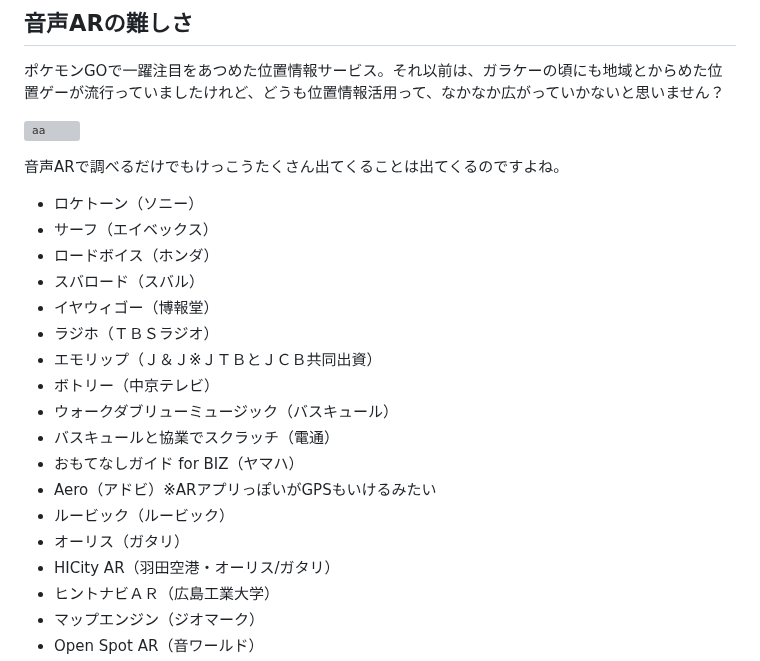
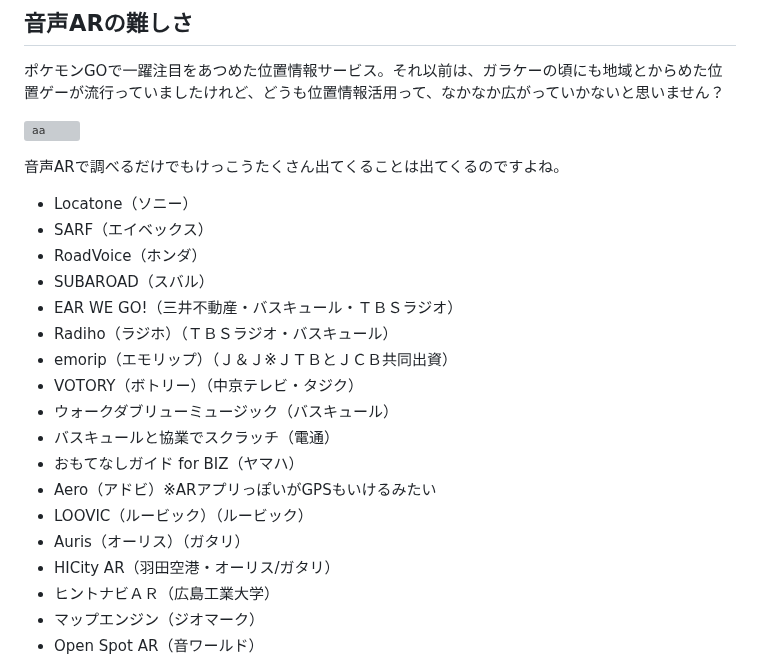
Before and after one commit to kagua/Open-Spot-AR, a Markdown page: 更新日記.md, the part around the change. GitHub-like rendering; grey boxes are pictures that could not be loaded.

```diff
--- a/更新日記.md
+++ b/更新日記.md
@@ -279,20 +279,20 @@ https://amzn.to/4aN8pzC
 
 音声ARで調べるだけでもけっこうたくさん出てくることは出てくるのですよね。
 
-- ロケトーン（ソニー）
-- サーフ（エイベックス）
-- ロードボイス（ホンダ）
-- スバロード（スバル）
-- イヤウィゴー（博報堂）
-- ラジホ（ＴＢＳラジオ）
-- エモリップ（Ｊ＆Ｊ※ＪＴＢとＪＣＢ共同出資）
-- ボトリー（中京テレビ）
+- Locatone（ソニー）
+- SARF（エイベックス）
+- RoadVoice（ホンダ）
+- SUBAROAD（スバル）
+- EAR WE GO!（三井不動産・バスキュール・ＴＢＳラジオ）
+- Radiho（ラジホ）（ＴＢＳラジオ・バスキュール）
+- emorip（エモリップ）（Ｊ＆Ｊ※ＪＴＢとＪＣＢ共同出資）
+- VOTORY（ボトリー）（中京テレビ・タジク）
 - ウォークダブリューミュージック（バスキュール）
 - バスキュールと協業でスクラッチ（電通）
 - おもてなしガイド for BIZ（ヤマハ）
 - Aero（アドビ）※ARアプリっぽいがGPSもいけるみたい
-- ルービック（ルービック）
-- オーリス（ガタリ）
+- LOOVIC（ルービック）（ルービック）
+- Auris（オーリス）（ガタリ）
 - HICity AR（羽田空港・オーリス/ガタリ）
 - ヒントナビＡＲ（広島工業大学）
 - マップエンジン（ジオマーク）
```
